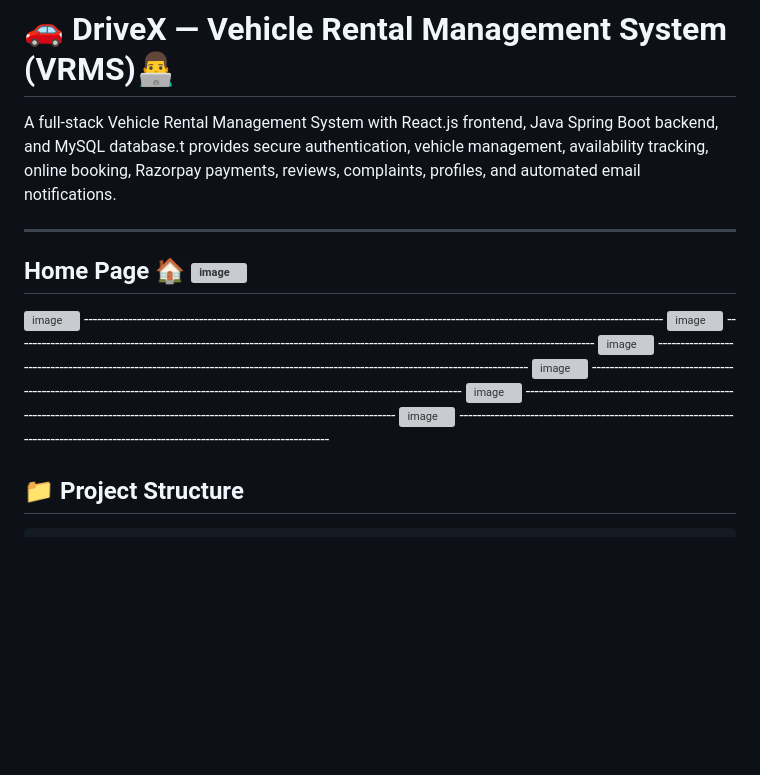
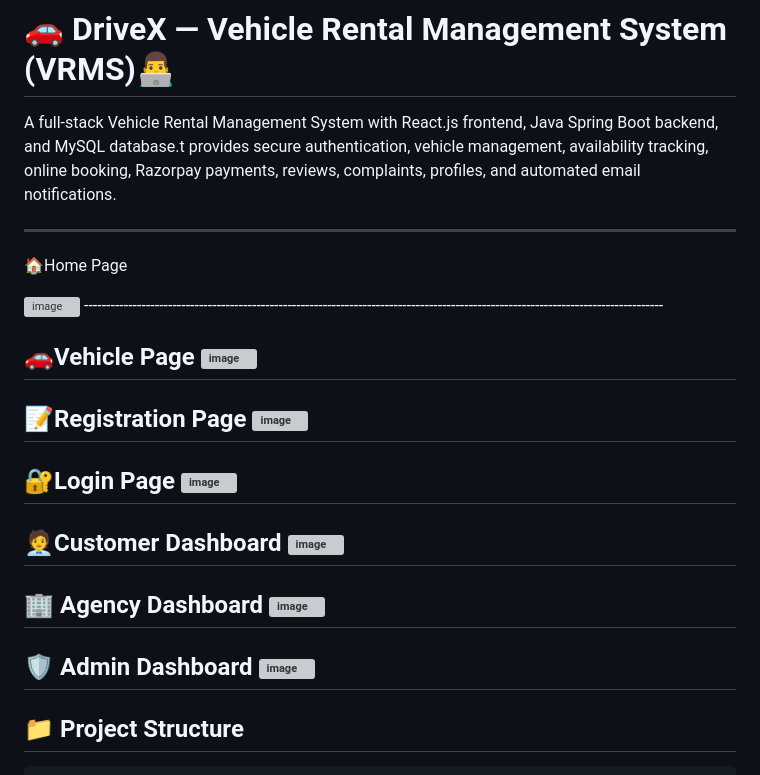
Before and after one commit to Avishinde0507/Vehicle-Rental-Management-System-React.js-Java-Spring-Boot-REST-API-MySQL, a Markdown page: README.md, the part around the change. Rendered like a GitHub page; blank space fills up the shorter version; grey boxes are pictures that could not be loaded.

Commit message:
Enhance README with page images and descriptions
Added images and sections for various pages in the README.

```diff
--- a/README.md
+++ b/README.md
@@ -4,19 +4,32 @@ A full-stack Vehicle Rental Management System with React.js frontend, Java Sprin
 
 -------------------------------------------------------------------------------------------------------------------------------------------------------------------------
 
-Home Page 🏠
+🏠Home Page
+
 <img width="1920" height="1080" alt="image" src="https://github.com/user-attachments/assets/9a3d8ebc-dd86-42d6-a212-cb83db260b5c" />
 -----------------------------------------------------------------------------------------------------------------------------------
+
+🚗Vehicle Page
 <img width="1920" height="1080" alt="image" src="https://github.com/user-attachments/assets/5c11a121-5089-4bab-820f-7f45579fc4db" />
 -----------------------------------------------------------------------------------------------------------------------------------
+
+📝Registration Page
 <img width="1920" height="1080" alt="image" src="https://github.com/user-attachments/assets/5755911b-dc36-4288-9c6d-6091e1b22d63" />
 -----------------------------------------------------------------------------------------------------------------------------------
+
+🔐Login Page
 <img width="1920" height="1080" alt="image" src="https://github.com/user-attachments/assets/84d5c2ac-4930-4f6a-9f4b-a517d902af1b" />
 -----------------------------------------------------------------------------------------------------------------------------------
+
+🧑‍💼Customer Dashboard
 <img width="1920" height="1080" alt="image" src="https://github.com/user-attachments/assets/b4182e18-b752-4f5c-a739-a5664b5f3972" />
 -----------------------------------------------------------------------------------------------------------------------------------
+
+🏢 Agency Dashboard
 <img width="1920" height="1080" alt="image" src="https://github.com/user-attachments/assets/fe146ddd-e67a-4bcf-8241-e8bcd7a23c29" />
 -----------------------------------------------------------------------------------------------------------------------------------
+
+🛡️ Admin Dashboard
 <img width="1920" height="1080" alt="image" src="https://github.com/user-attachments/assets/078cc0ab-b756-4191-8634-abc6d1b813e4" />
 -----------------------------------------------------------------------------------------------------------------------------------
 
```
